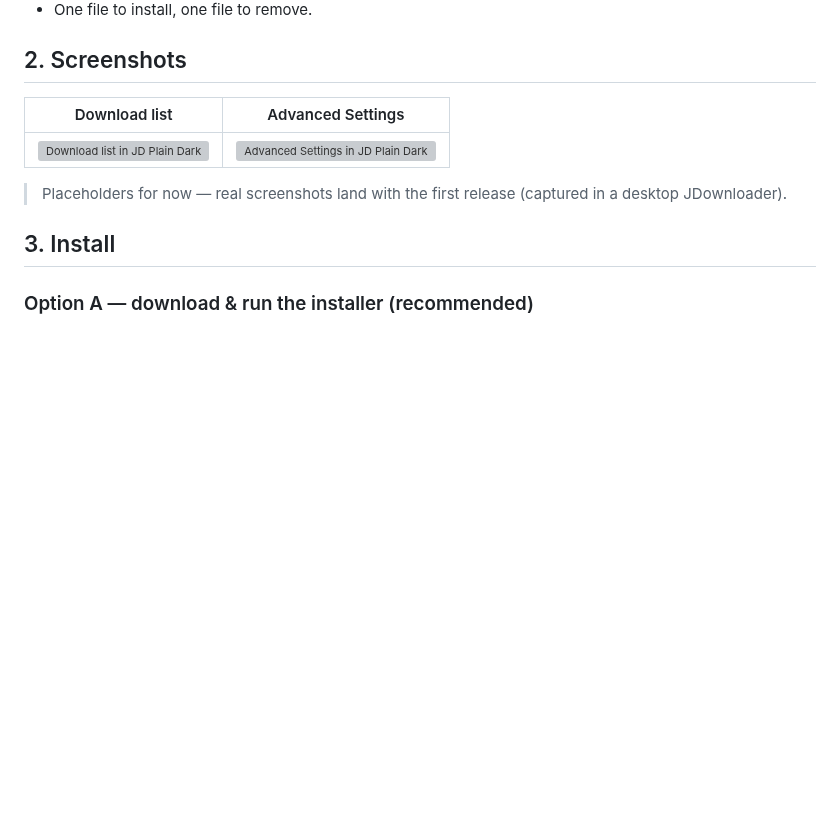
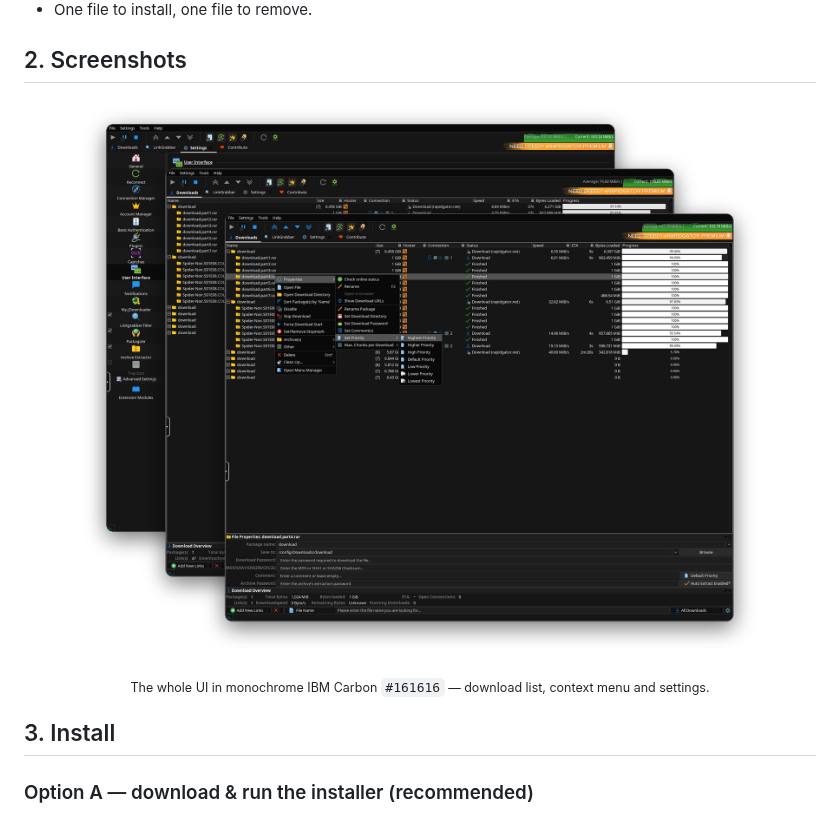
Before and after one commit to junkerderprovinz/jd-plain-dark, a Markdown page: README.md, the part around the change. GitHub-like rendering; pictures changed too: docs/screenshots/preview.png (added); blank space fills up the shorter version; grey boxes are pictures that could not be loaded.

```diff
--- a/README.md
+++ b/README.md
@@ -58,11 +58,11 @@ red/amber for failed downloads and accounts).
 
 ## 2. Screenshots
 
-| Download list | Advanced Settings |
-|:---:|:---:|
-| ![Download list in JD Plain Dark](docs/screenshots/download-list.svg) | ![Advanced Settings in JD Plain Dark](docs/screenshots/settings.svg) |
+<p align="center">
+  <img src="docs/screenshots/preview.png" alt="JD Plain Dark — download list, context menu and settings in monochrome Carbon #161616" width="92%">
+</p>
 
-> Placeholders for now — real screenshots land with the first release (captured in a desktop JDownloader).
+<p align="center"><sub>The whole UI in monochrome IBM&nbsp;Carbon <code>#161616</code> — download list, context menu and settings.</sub></p>
 
 ## 3. Install
 
```
Also changed, not shown: docs/screenshots/README.md (deleted, +0 -10 lines), 3 other files.
